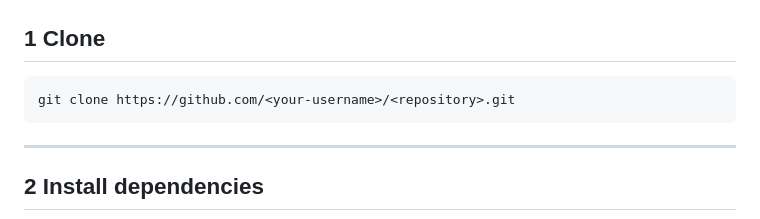
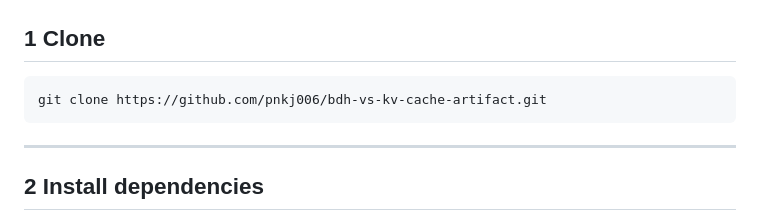
Before and after one commit to pnkj006/bdh-vs-kv-cache-artifact, a Markdown page: README.md, the part around the change. Drawn GitHub-style.

Commit message:
Update clone command with specific repository URL

````diff
--- a/README.md
+++ b/README.md
@@ -366,7 +366,7 @@ Everything is implemented using
 ## 1 Clone
 
 ```bash
-git clone https://github.com/<your-username>/<repository>.git
+git clone https://github.com/pnkj006/bdh-vs-kv-cache-artifact.git
 ```
 
 ---
````
